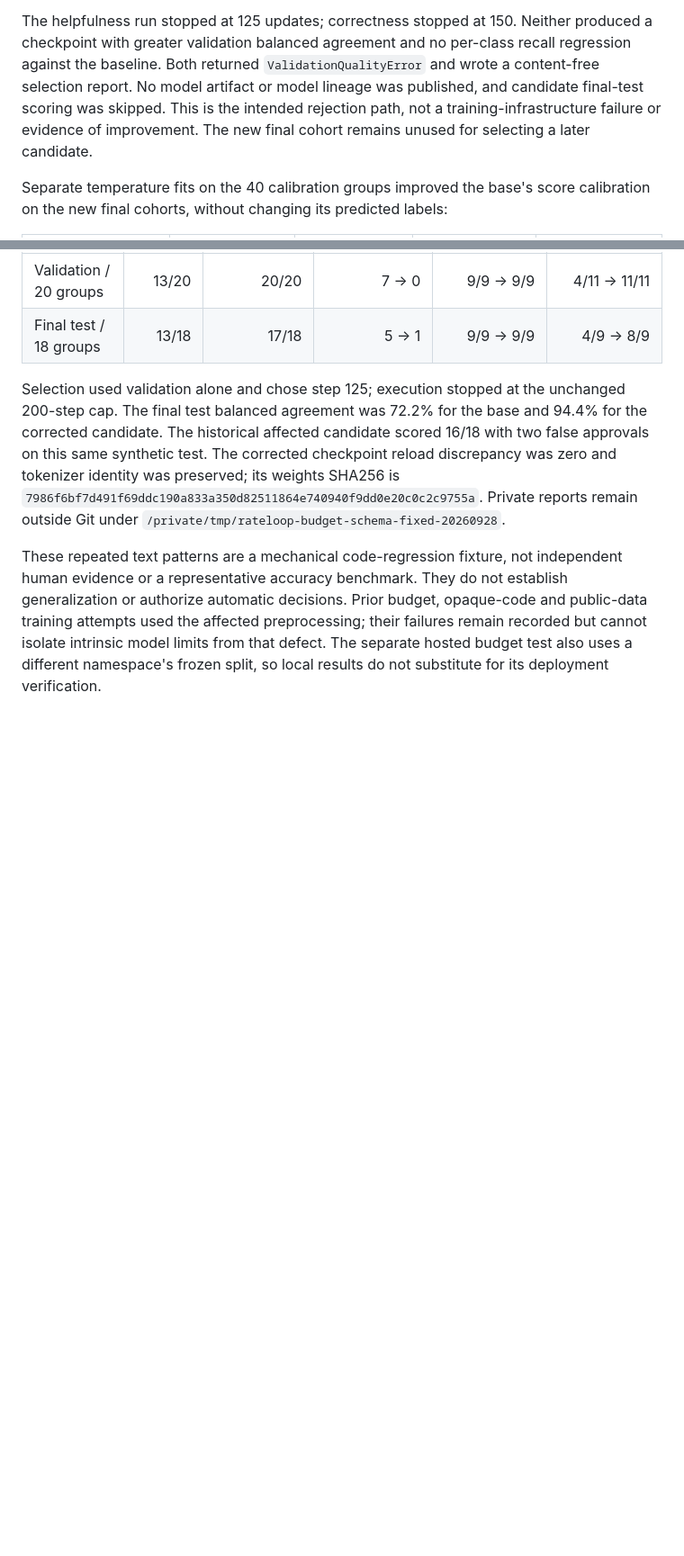
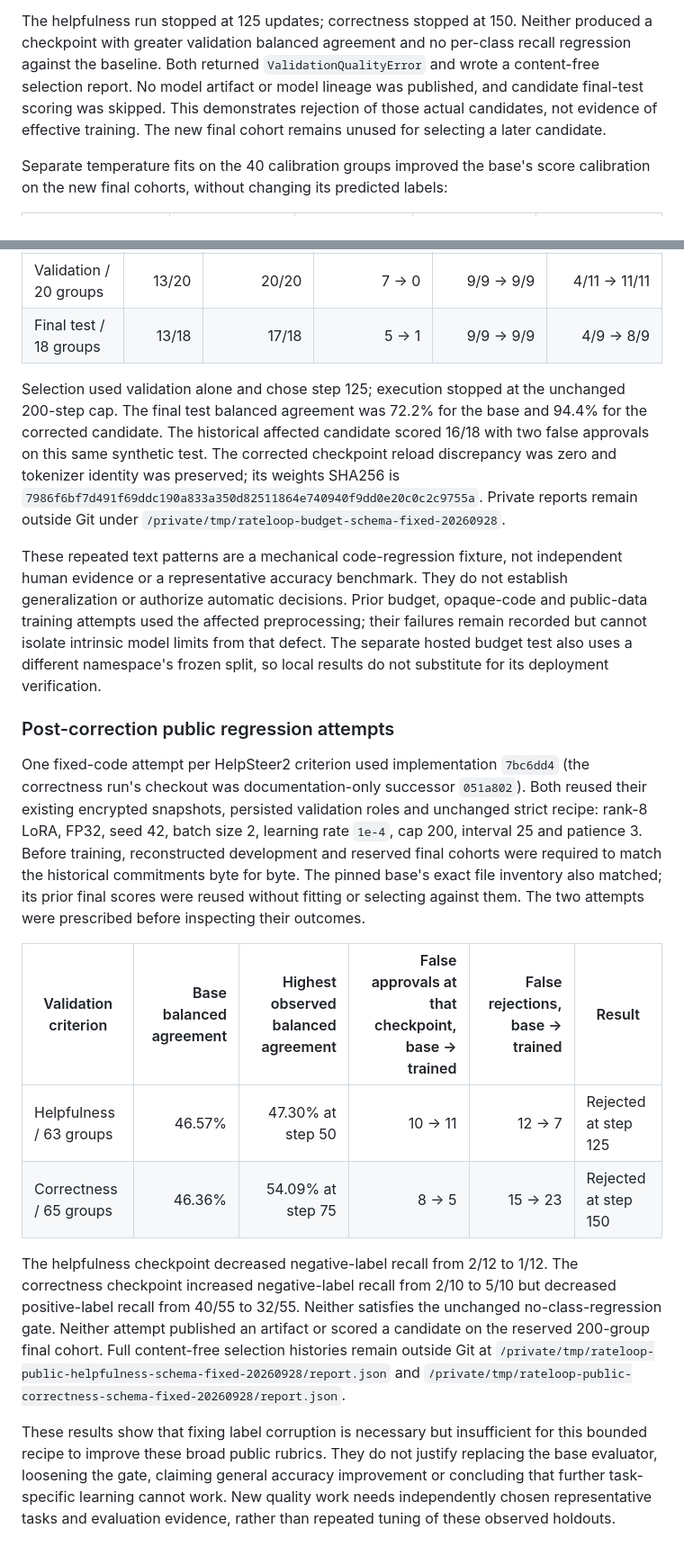
Before and after one commit to Noc2/rateloop-evaluator, a Markdown page: docs/verification.md, 2 parts joined by grey strips. Shown at 90% size. Drawn GitHub-style; blank space fills up the shorter version.

Commit message:
docs: preserve post-fix public quality rejections and per-class evidence

```diff
--- a/docs/verification.md
+++ b/docs/verification.md
@@ -485,8 +485,8 @@ The helpfulness run stopped at 125 updates; correctness stopped at 150. Neither
 produced a checkpoint with greater validation balanced agreement and no per-class
 recall regression against the baseline. Both returned `ValidationQualityError`
 and wrote a content-free selection report. No model artifact or model lineage was
-published, and candidate final-test scoring was skipped. This is the intended
-rejection path, not a training-infrastructure failure or evidence of improvement.
+published, and candidate final-test scoring was skipped. This demonstrates
+rejection of those actual candidates, not evidence of effective training.
 The new final cohort remains unused for selecting a later candidate.
 
 Separate temperature fits on the 40 calibration groups improved the base's score
@@ -618,3 +618,36 @@ opaque-code and public-data training attempts used the affected preprocessing;
 their failures remain recorded but cannot isolate intrinsic model limits from
 that defect. The separate hosted budget test also uses a different namespace's
 frozen split, so local results do not substitute for its deployment verification.
+
+### Post-correction public regression attempts
+
+One fixed-code attempt per HelpSteer2 criterion used implementation `7bc6dd4`
+(the correctness run's checkout was documentation-only successor `051a802`).
+Both reused their existing encrypted snapshots, persisted validation roles and
+unchanged strict recipe: rank-8 LoRA, FP32, seed 42, batch size 2, learning rate
+`1e-4`, cap 200, interval 25 and patience 3. Before training, reconstructed
+development and reserved final cohorts were required to match the historical
+commitments byte for byte. The pinned base's exact file inventory also matched;
+its prior final scores were reused without fitting or selecting against them.
+The two attempts were prescribed before inspecting their outcomes.
+
+| Validation criterion | Base balanced agreement | Highest observed balanced agreement | False approvals at that checkpoint, base → trained | False rejections, base → trained | Result |
+| --- | ---: | ---: | ---: | ---: | --- |
+| Helpfulness / 63 groups | 46.57% | 47.30% at step 50 | 10 → 11 | 12 → 7 | Rejected at step 125 |
+| Correctness / 65 groups | 46.36% | 54.09% at step 75 | 8 → 5 | 15 → 23 | Rejected at step 150 |
+
+The helpfulness checkpoint decreased negative-label recall from 2/12 to 1/12.
+The correctness checkpoint increased negative-label recall from 2/10 to 5/10
+but decreased positive-label recall from 40/55 to 32/55. Neither satisfies the
+unchanged no-class-regression gate. Neither attempt published an artifact or
+scored a candidate on the reserved 200-group final cohort. Full content-free
+selection histories remain outside Git at
+`/private/tmp/rateloop-public-helpfulness-schema-fixed-20260928/report.json` and
+`/private/tmp/rateloop-public-correctness-schema-fixed-20260928/report.json`.
+
+These results show that fixing label corruption is necessary but insufficient
+for this bounded recipe to improve these broad public rubrics. They do not
+justify replacing the base evaluator, loosening the gate, claiming general
+accuracy improvement or concluding that further task-specific learning cannot
+work. New quality work needs independently chosen representative tasks and
+evaluation evidence, rather than repeated tuning of these observed holdouts.
```
Also changed, not shown: docs/learning.md (+1 -1 lines).
